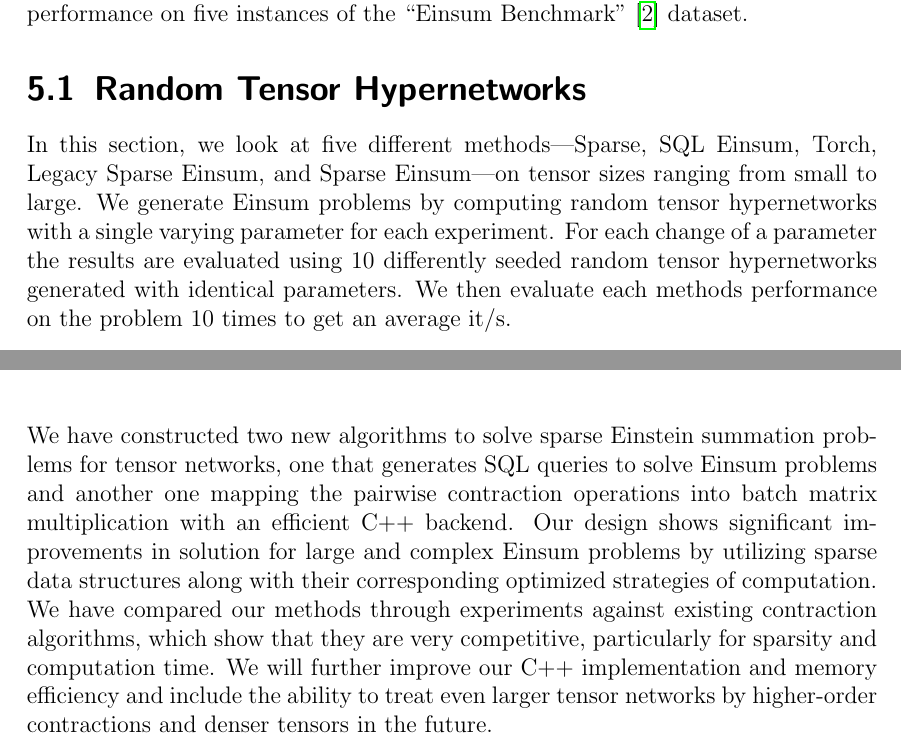
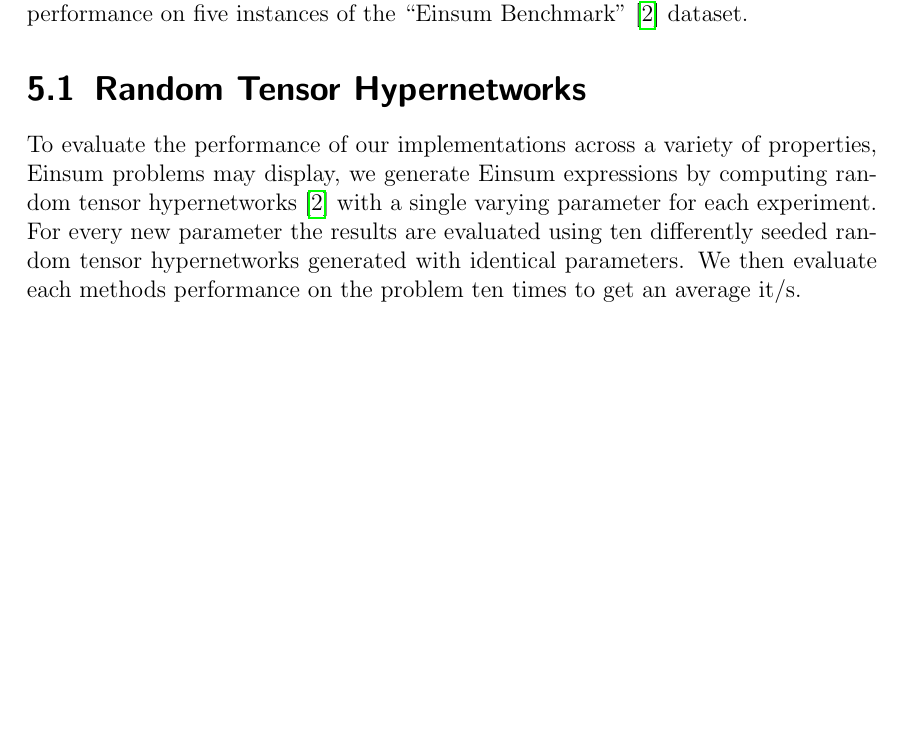
Before and after one commit to Lethey2552/Sparse-Einsum, a LaTeX thesis (docs/paper.tex, which reads docs/chapters/conclusion.tex, docs/chapters/experiments.tex): two parts of pages 24 and 30 of 34 before the commit and part of page 24 of 34 after it, the two joined at a grey line, cut so that both start at the same text, the shorter picture padded with empty space. Compiled offline with pdfLaTeX.

Commit message:
Added experiments, discussion and conclusion

```diff
--- a/docs/chapters/conclusion.tex
+++ b/docs/chapters/conclusion.tex
@@ -1,12 +1,12 @@
-We have constructed two new algorithms to solve sparse Einstein summation
-problems for tensor networks, one that generates SQL queries to solve Einsum
-problems and another one mapping the pairwise contraction operations into
-batch matrix multiplication with an efficient C++ backend. Our design shows
-significant improvements in solution for large and complex Einsum problems
-by utilizing sparse data structures along with their corresponding optimized
-strategies of computation. We have compared our methods through experiments
-against existing contraction algorithms, which show that they are very competitive,
-particularly for sparsity and computation time. We will further improve our
-C++ implementation and memory efficiency and include the ability to treat
-even larger tensor networks by higher-order contractions and denser tensors
-in the future.
+% We have constructed two new algorithms to solve sparse Einstein summation
+% problems for tensor networks, one that generates SQL queries to solve Einsum
+% problems and another one mapping the pairwise contraction operations into
+% batch matrix multiplication with an efficient C++ backend. Our design shows
+% significant improvements in solution for large and complex Einsum problems
+% by utilizing sparse data structures along with their corresponding optimized
+% strategies of computation. We have compared our methods through experiments
+% against existing contraction algorithms, which show that they are very competitive,
+% particularly for sparsity and computation time. We will further improve our
+% C++ implementation and memory efficiency and include the ability to treat
+% even larger tensor networks by higher-order contractions and denser tensors
+% in the future.
--- a/docs/chapters/experiments.tex
+++ b/docs/chapters/experiments.tex
@@ -10,12 +10,12 @@ tensor hypernetworks and then, we evaluate their performance on five instances o
 Benchmark" \cite{einsum_benchmark} dataset.
 
 \section{Random Tensor Hypernetworks}
-In this section, we look at five different methods—Sparse, SQL Einsum, Torch, Legacy Sparse
-Einsum, and Sparse Einsum—on tensor sizes ranging from small to large. We generate Einsum
-problems by computing random tensor hypernetworks with a single varying parameter for each
-experiment. For each change of a parameter the results are evaluated using 10 differently
-seeded random tensor hypernetworks generated with identical parameters. We then evaluate
-each methods performance on the problem 10 times to get an average it/s.
+To evaluate the performance of our implementations across a variety of properties, Einsum problems
+may display, we generate Einsum expressions by computing random tensor hypernetworks
+\cite{einsum_benchmark} with a single varying parameter for each experiment. For every new
+parameter the results are evaluated using ten differently seeded random tensor hypernetworks
+generated with identical parameters. We then evaluate each methods performance on the problem
+ten times to get an average it/s.
 \\
 \\
 First, we generate problems where we vary the maximum size of dimensions from 2 to 8.
```
Also changed, not shown: docs/chapters/algorithms.tex (+19 -18 lines), docs/chapters/discussion.tex (+2 -2 lines), docs/paper.pdf.
